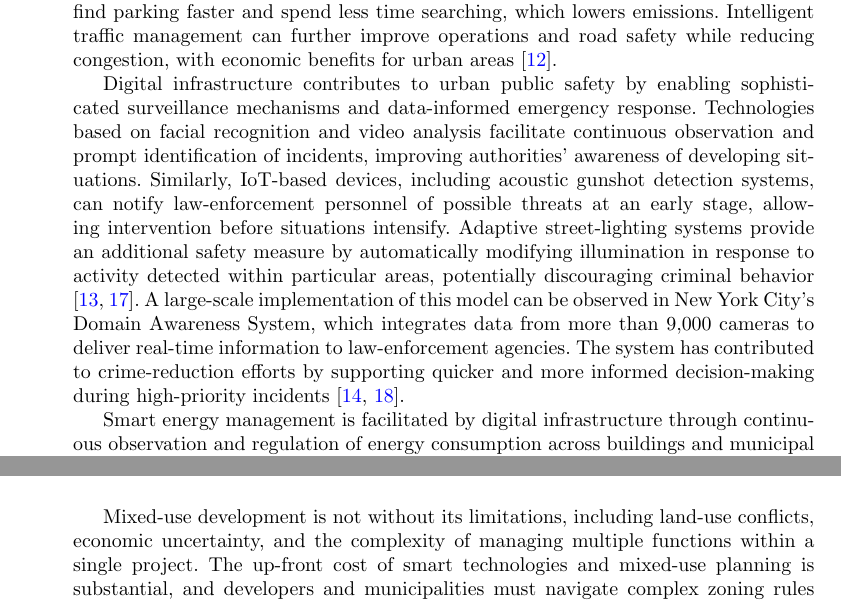
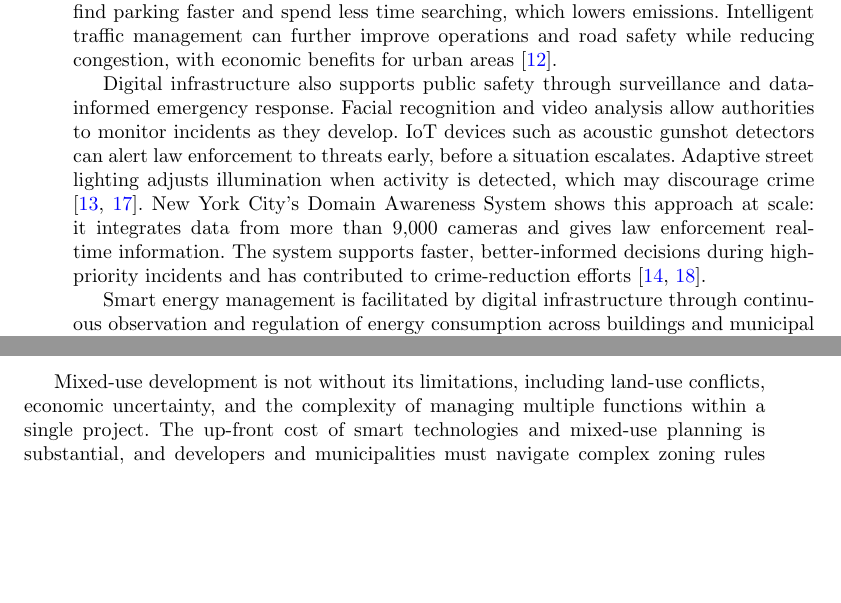
Before and after one commit to DerrickUnleashed/DesignSmartCities, a LaTeX paper (main.tex): two parts of pages 8 and 24 of 52 before the commit and two parts of pages 8 and 23 of 52 after it, joined at a grey line, cut so that both start at the same text, the shorter picture padded with empty space. Compiled offline with pdfLaTeX.

Commit message:
docs: revise public safety paragraph

```diff
--- a/main.tex
+++ b/main.tex
@@ -157,7 +157,7 @@ Urban data platforms bring together information from sensors, social media, publ
 \subsubsection{Implications of Digital Infrastructure}
 Digital infrastructure is changing urban transport by improving how mobility networks are organized and operated. Research on ICT-enabled service frameworks for smart mobility shows that these systems can support sustainability, improve transport efficiency, and raise the quality of life in cities \cite{r107,r15}. Combining IoT sensing with data analytics allows cities to manage traffic more responsively, reducing congestion and journey times. Real-time synchronization of public transport schedules and service availability can also make transit networks more reliable and efficient. Smart parking illustrates the approach: connected sensors report vacant spaces, so drivers find parking faster and spend less time searching, which lowers emissions. Intelligent traffic management can further improve operations and road safety while reducing congestion, with economic benefits for urban areas \cite{r12}.
 
-Digital infrastructure contributes to urban public safety by enabling sophisticated surveillance mechanisms and data-informed emergency response. Technologies based on facial recognition and video analysis facilitate continuous observation and prompt identification of incidents, improving authorities’ awareness of developing situations. Similarly, IoT-based devices, including acoustic gunshot detection systems, can notify law-enforcement personnel of possible threats at an early stage, allowing intervention before situations intensify. Adaptive street-lighting systems provide an additional safety measure by automatically modifying illumination in response to activity detected within particular areas, potentially discouraging criminal behavior \cite{r13,r17}. A large-scale implementation of this model can be observed in New York City’s Domain Awareness System, which integrates data from more than 9,000 cameras to deliver real-time information to law-enforcement agencies. The system has contributed to crime-reduction efforts by supporting quicker and more informed decision-making during high-priority incidents \cite{r14,r18}.
+Digital infrastructure also supports public safety through surveillance and data-informed emergency response. Facial recognition and video analysis allow authorities to monitor incidents as they develop. IoT devices such as acoustic gunshot detectors can alert law enforcement to threats early, before a situation escalates. Adaptive street lighting adjusts illumination when activity is detected, which may discourage crime \cite{r13,r17}. New York City's Domain Awareness System shows this approach at scale: it integrates data from more than 9,000 cameras and gives law enforcement real-time information. The system supports faster, better-informed decisions during high-priority incidents and has contributed to crime-reduction efforts \cite{r14,r18}.
 
 Smart energy management is facilitated by digital infrastructure through continuous observation and regulation of energy consumption across buildings and municipal facilities. Studies examining IoT-enabled energy management solutions for intelligent buildings and urban infrastructure indicate that these technologies support systematic data acquisition and analysis, allowing energy usage to be measured, regulated, and optimized. Such capabilities can reduce the environmental footprint associated with energy consumption while simultaneously promoting greater operational efficiency and long-term sustainability \cite{r108,r19}.
 
```
